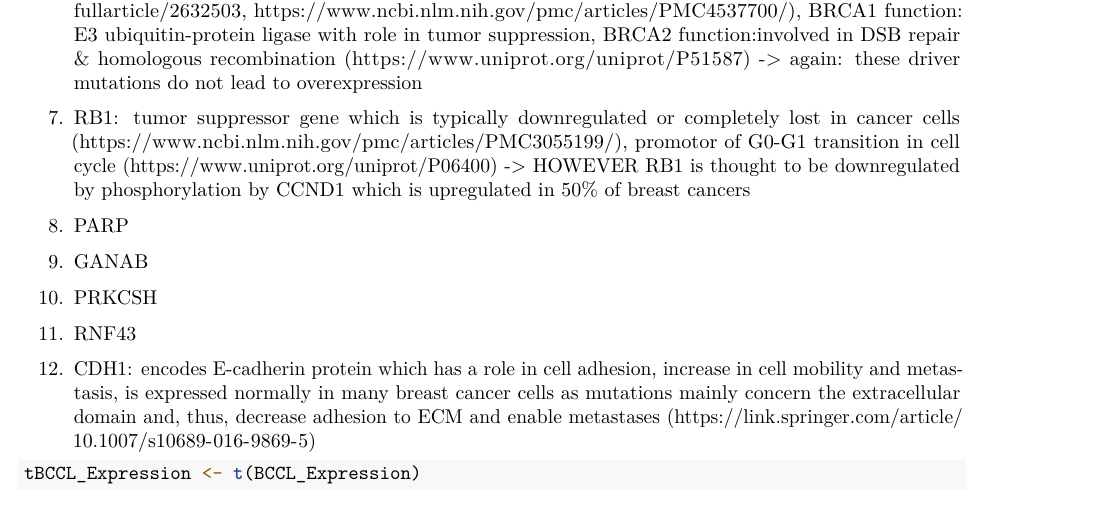
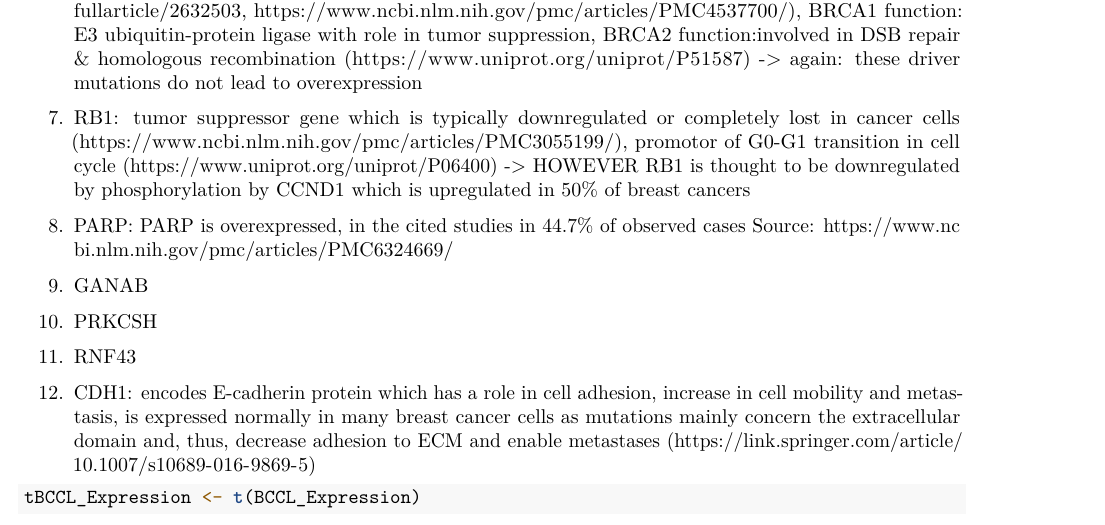
Before and after one commit to datascience-mobi/group-04-project-1-4, an R Markdown document (Initial_Project_Ideas.Rmd): part of page 10 of 11, cut so that both start at the same text. Rendered offline with R 4.5, knitr and Pandoc, then LaTeX, with nearby package versions; some code elsewhere in the file could not run offline.

Commit message:
Update Initial_Project_Ideas.Rmd

```diff
--- a/Initial_Project_Ideas.Rmd
+++ b/Initial_Project_Ideas.Rmd
@@ -381,7 +381,8 @@ Gene Amplification reported! (https://www.ncbi.nlm.nih.gov/pmc/articles/PMC44404
 7.	RB1: tumor suppressor gene which is typically downregulated or completely lost in cancer cells (https://www.ncbi.nlm.nih.gov/pmc/articles/PMC3055199/), promotor of G0-G1 transition in cell cycle (https://www.uniprot.org/uniprot/P06400)
       -> HOWEVER RB1 is thought to be downregulated by phosphorylation by CCND1 which is upregulated in 50% of breast cancers
 
-8.	PARP
+8.	PARP: PARP is overexpressed, in the cited studies in 44.7% of observed cases
+Source: https://www.ncbi.nlm.nih.gov/pmc/articles/PMC6324669/
 
 9. 	GANAB
 
```
